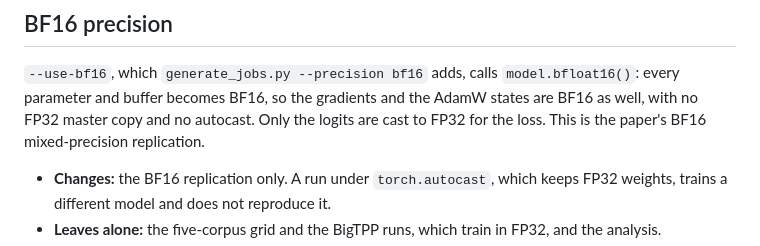
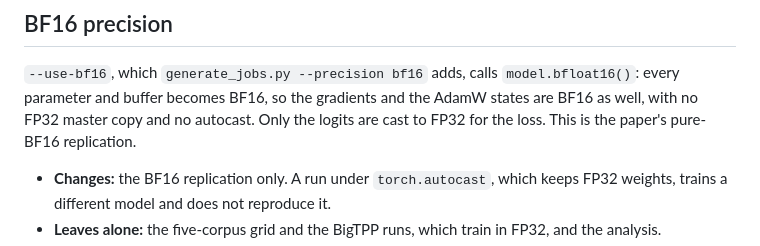
Before and after one commit to lab-v2/tpp-coverage, a Markdown page: docs/KNOWN_BEHAVIOURS.md, the part around the change. Drawn GitHub-style.

Commit message:
docs: name the BF16 replication as the paper now does (pure BF16)
The paper called the replication "mixed precision"; the trainer casts the whole model with
model.bfloat16(), so the paper now says "pure BF16" and this page matches it.

Co-Authored-By: Claude Opus 5.5 (1M context) <noreply@anthropic.com>
Claude-Session: https://claude.ai/code/session_012DGa3dYevActEzvqHgA1wL

```diff
--- a/docs/KNOWN_BEHAVIOURS.md
+++ b/docs/KNOWN_BEHAVIOURS.md
@@ -27,7 +27,7 @@ checkpoints have not been re-evaluated with padding masked.
 `--use-bf16`, which `generate_jobs.py --precision bf16` adds, calls `model.bfloat16()`: every
 parameter and buffer becomes BF16, so the gradients and the AdamW states are BF16 as well, with
 no FP32 master copy and no autocast. Only the logits are cast to FP32 for the loss. This is the
-paper's BF16 mixed-precision replication.
+paper's pure-BF16 replication.
 
 - **Changes:** the BF16 replication only. A run under `torch.autocast`, which keeps FP32
   weights, trains a different model and does not reproduce it.
```
